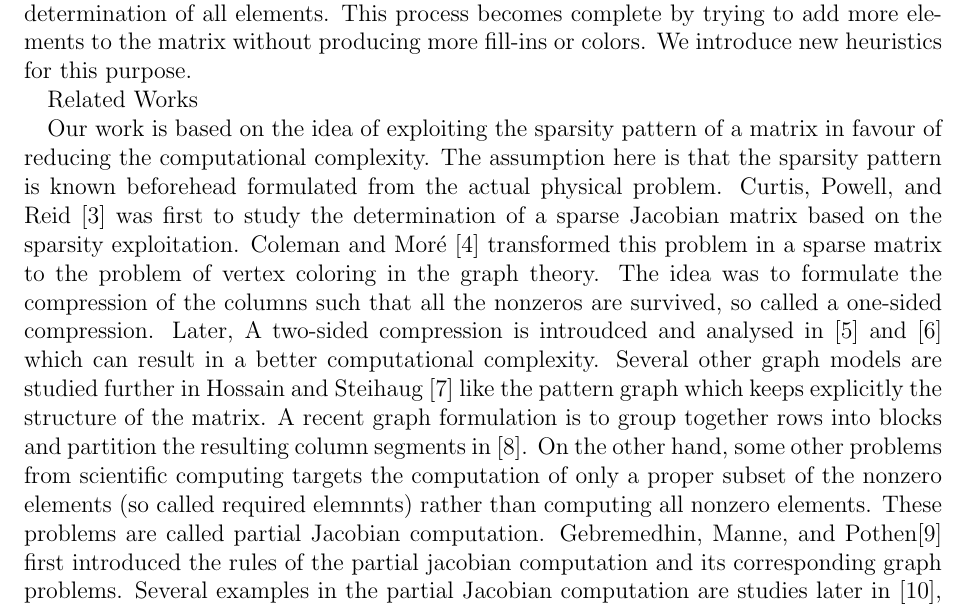
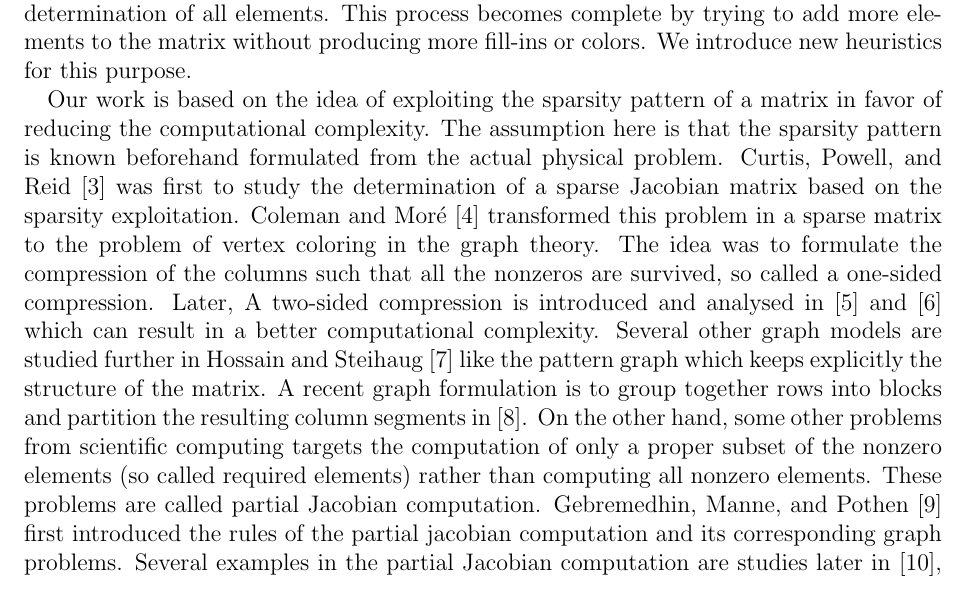
Before and after one commit to rostam/rostami-disseration, a LaTeX thesis (diss.tex): part of page 11 of 105, cut so that both start at the same text. Compiled offline with pdfLaTeX.

Commit message:
small corrections

```diff
--- a/diss.tex
+++ b/diss.tex
@@ -170,28 +170,26 @@ on the sparsified matrix would be a solution to the problem of determination of
 all elements. This process becomes complete by trying to add more elements to the matrix
 without producing more fill-ins or colors. We introduce new heuristics for this purpose.
 
-Related Works
-
-Our work is based on the idea of exploiting the sparsity pattern of a matrix in favour of
+Our work is based on the idea of exploiting the sparsity pattern of a matrix in favor of
 reducing the computational complexity. The assumption here is that the sparsity pattern is
-known beforehead formulated from the actual physical problem.
+known beforehand formulated from the actual physical problem.
 Curtis, Powell, and Reid~\cite{Curtis1974117} was first to study the determination of
 a sparse Jacobian matrix based on the sparsity exploitation.
 Coleman and Mor{\'e}~\cite{Coleman1983EoS} transformed this problem in a sparse matrix
 to the problem of vertex coloring in the graph theory. The idea was to formulate
 the compression of the columns such that all the nonzeros are survived, so called
 a one-sided compression.
-Later, A two-sided compression is introudced and analysed in~\cite{Coleman1996SaE}
+Later, A two-sided compression is introduced and analysed in~\cite{Coleman1996SaE}
 and~\cite{hs:csj} which can result in a better computational complexity.
 Several other graph models are studied further in Hossain and Steihaug~\cite{hs:gmei}
 like the pattern graph which keeps explicitly the structure of the matrix.
 A recent graph formulation is to group together rows into blocks
 and partition the resulting column segments in~\cite{optimal_diret_determination}.
 On the other hand, some other problems from scientific computing targets the computation
-of only a proper subset of the nonzero elements (so called required elemnnts)
+of only a proper subset of the nonzero elements (so called required elements)
 rather than computing all nonzero elements.
 These problems are called partial Jacobian computation.
-Gebremedhin, Manne, and Pothen\cite{Gebremedhin05whatcolor} first introduced
+Gebremedhin, Manne, and Pothen~\cite{Gebremedhin05whatcolor} first introduced
 the rules of the partial jacobian computation and its corresponding graph problems.
 Several examples in the partial Jacobian computation are studies later in
 \cite{CalotoiuMaster}, \cite{LulfesmannMaster}, and \cite{Lulfesmann2012Fap}.
```
